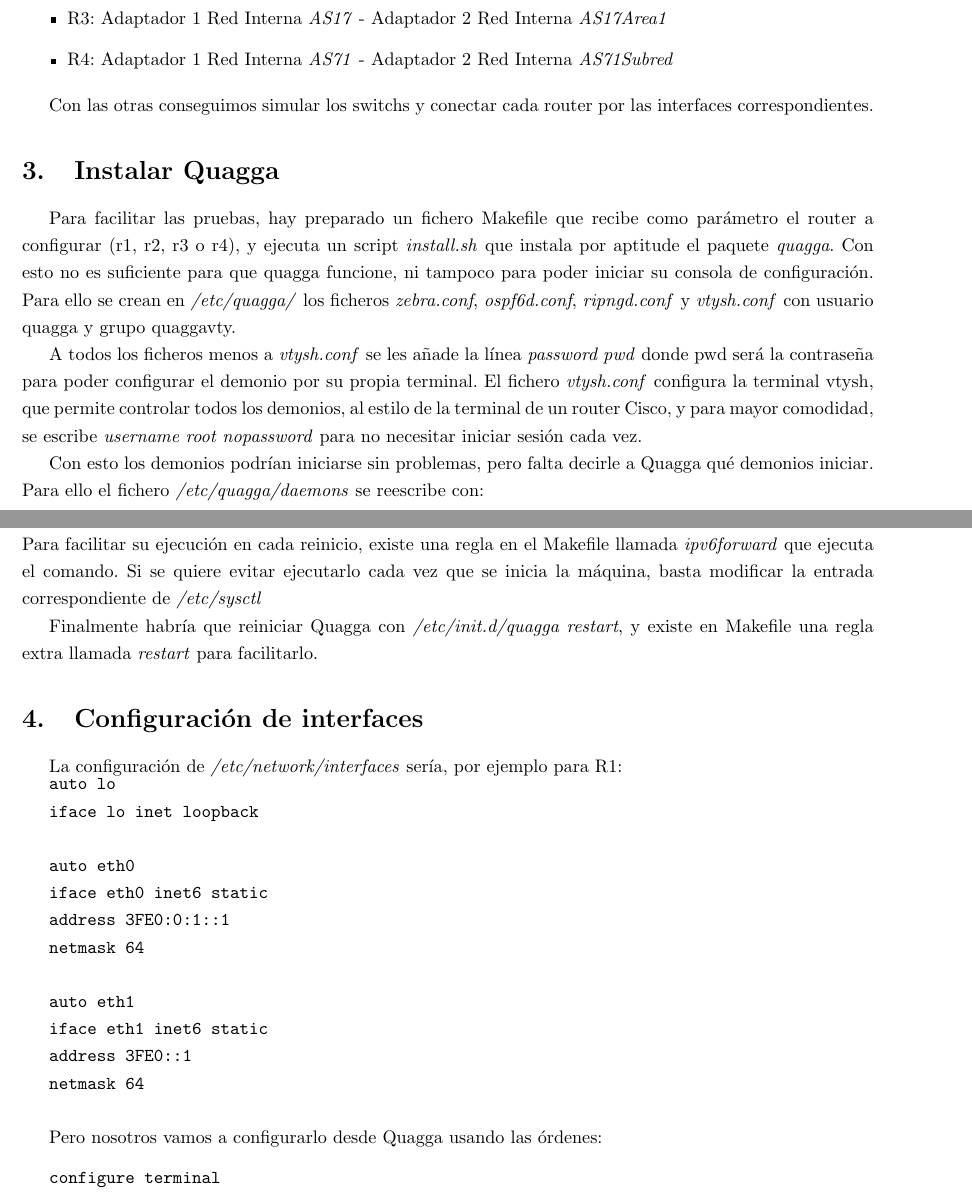
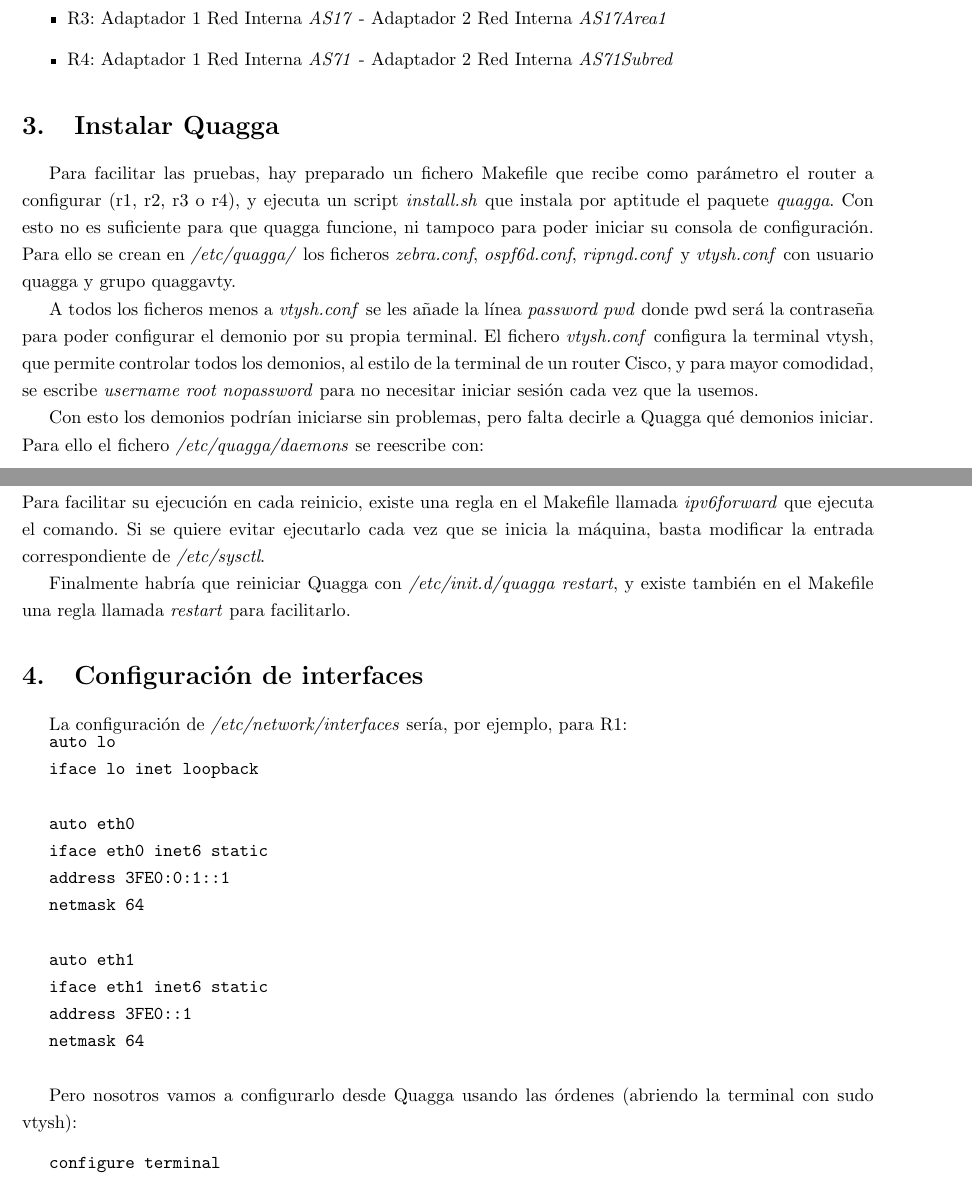
Before and after one commit to jlcs-es/Quagga, a LaTeX paper (LaTeX/memoria.tex): two parts of pages 3 and 4 of 7, joined at a grey line, cut so that both start at the same text. Compiled offline with pdfLaTeX.

Commit message:
Revisado. ZIP generado

```diff
--- a/LaTeX/memoria.tex
+++ b/LaTeX/memoria.tex
@@ -112,8 +112,6 @@
 
 \end{itemize}
 
-Con las otras conseguimos simular los switchs y conectar cada router por las interfaces correspondientes.
-
 
 \section{Instalar Quagga}
 
@@ -121,7 +119,7 @@
  Con esto no es suficiente para que quagga funcione, ni tampoco para poder iniciar su consola de configuración. Para ello se crean en \textit{/etc/quagga/}
  los ficheros \textit{zebra.conf}, \textit{ospf6d.conf}, \textit{ripngd.conf} y \textit{vtysh.conf} con usuario quagga y grupo quaggavty.
 
- A todos los ficheros menos a \textit{vtysh.conf} se les añade la línea \textit{password pwd} donde pwd será la contraseña para poder configurar el demonio por su propia terminal. El fichero \textit{vtysh.conf} configura la terminal vtysh, que permite controlar todos los demonios, al estilo de la terminal de un router Cisco, y para mayor comodidad, se escribe \textit{username root nopassword} para no necesitar iniciar sesión cada vez.
+ A todos los ficheros menos a \textit{vtysh.conf} se les añade la línea \textit{password pwd} donde pwd será la contraseña para poder configurar el demonio por su propia terminal. El fichero \textit{vtysh.conf} configura la terminal vtysh, que permite controlar todos los demonios, al estilo de la terminal de un router Cisco, y para mayor comodidad, se escribe \textit{username root nopassword} para no necesitar iniciar sesión cada vez que la usemos.
 
  Con esto los demonios podrían iniciarse sin problemas, pero falta decirle a Quagga qué demonios iniciar. Para ello el fichero \textit{/etc/quagga/daemons} se reescribe con:
 
@@ -138,14 +136,14 @@
 
  Cambiando \textit{yes} o \textit{no} según queramos activar o no cada demonio. El de zebra es obligatorio si queremos que se apliquen las tablas de rutas de los demonios al sistema real, pero si sólo se quiere ejecutar el protocolo sin afectar a la máquina, para pruebas por ejemplo, se puede desactivar.
 
- En cuanto a que la máquina se quiera usar como router, se debe activar el forwarding de paquetes ipv6 a nivel de sistema operativo. En nuestro caso usamos la orden \textit{sysctl -w net.ipv6.conf.all.forwarding=1}. Para facilitar su ejecución en cada reinicio, existe una regla en el Makefile llamada \textit{ipv6forward} que ejecuta el comando. Si se quiere evitar ejecutarlo cada vez que se inicia la máquina, basta modificar la entrada correspondiente de \textit{/etc/sysctl}
+ En cuanto a que la máquina se quiera usar como router, se debe activar el forwarding de paquetes ipv6 a nivel de sistema operativo. En nuestro caso usamos la orden \textit{sysctl -w net.ipv6.conf.all.forwarding=1}. Para facilitar su ejecución en cada reinicio, existe una regla en el Makefile llamada \textit{ipv6forward} que ejecuta el comando. Si se quiere evitar ejecutarlo cada vez que se inicia la máquina, basta modificar la entrada correspondiente de \textit{/etc/sysctl}.
 
 
- Finalmente habría que reiniciar Quagga con \textit{/etc/init.d/quagga restart}, y existe en Makefile una regla extra llamada \textit{restart} para facilitarlo.
+ Finalmente habría que reiniciar Quagga con \textit{/etc/init.d/quagga restart}, y existe también en el Makefile una regla llamada \textit{restart} para facilitarlo.
 
 \section{Configuración de interfaces}
 
-La configuración de \textit{/etc/network/interfaces} sería, por ejemplo para R1:
+La configuración de \textit{/etc/network/interfaces} sería, por ejemplo, para R1:
 
 \begin{BVerbatim}
 auto lo
@@ -165,7 +163,7 @@
 \hfill
 
 
-Pero nosotros vamos a configurarlo desde Quagga usando las órdenes:
+Pero nosotros vamos a configurarlo desde Quagga usando las órdenes (abriendo la terminal con sudo vtysh):
 
 \hfil
 
```
Also changed, not shown: LaTeX/images/Topology.png, LaTeX/memoria.pdf, LaTeX/memoria.tex (8 more changed lines), 1 other file.
